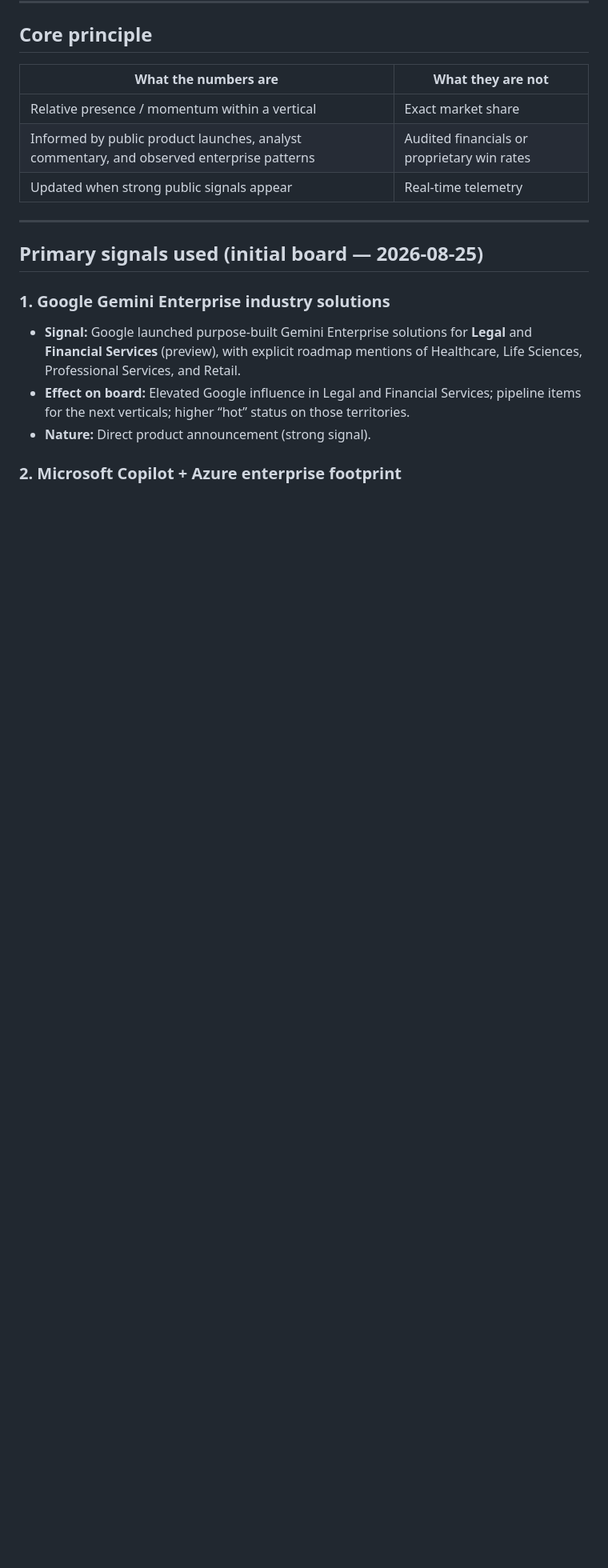
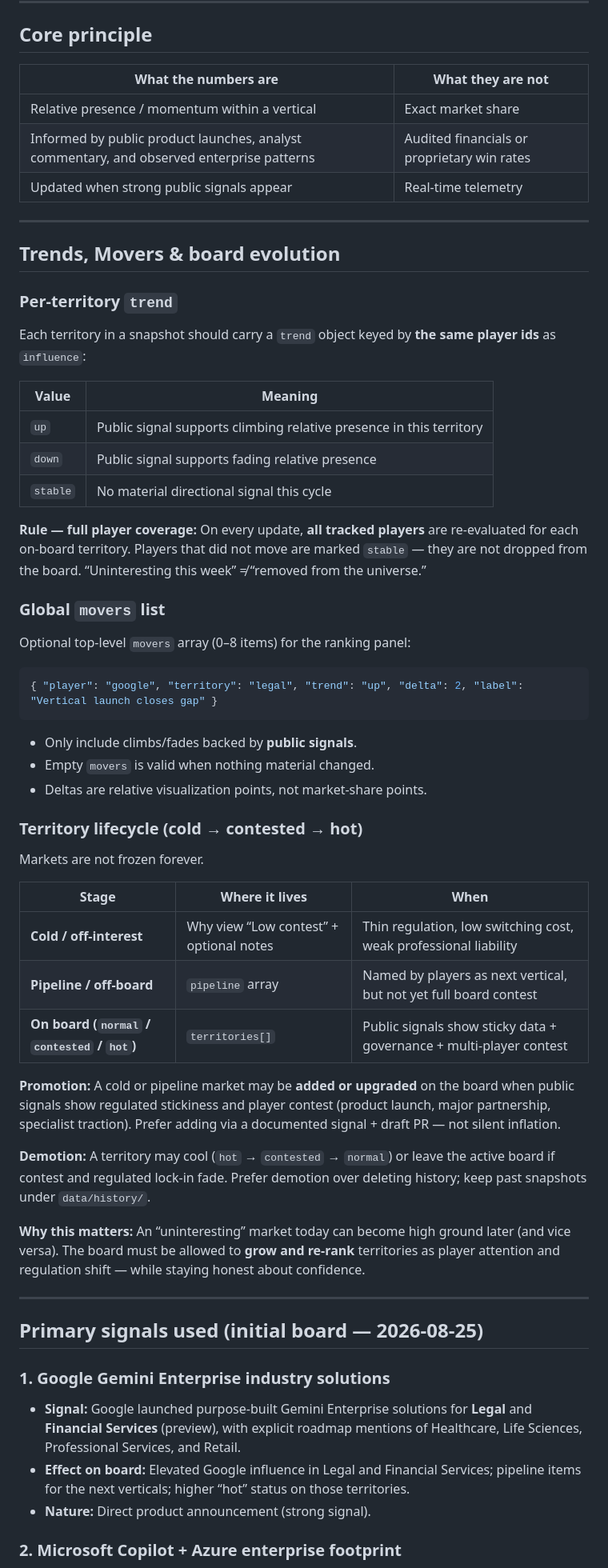
Before and after one commit to IrsanAI/regulated-ai-wars, a Markdown page: data/SOURCES.md, the part around one of its changes. Shown at 80% size. Rendered like a GitHub page; blank space fills up the shorter version.

Commit message:
Document movers, full-player re-eval, territory promotion lifecycle

````diff
--- a/data/SOURCES.md
+++ b/data/SOURCES.md
@@ -13,6 +13,50 @@ The influence scores in `snapshot.json` are directional signals synthesized from
 | Relative presence / momentum within a vertical | Exact market share |
 | Informed by public product launches, analyst commentary, and observed enterprise patterns | Audited financials or proprietary win rates |
 | Updated when strong public signals appear | Real-time telemetry |
+
+---
+
+## Trends, Movers & board evolution
+
+### Per-territory `trend`
+
+Each territory in a snapshot should carry a `trend` object keyed by **the same player ids** as `influence`:
+
+| Value | Meaning |
+|-------|--------|
+| `up` | Public signal supports climbing relative presence in this territory |
+| `down` | Public signal supports fading relative presence |
+| `stable` | No material directional signal this cycle |
+
+**Rule — full player coverage:** On every update, **all tracked players** are re-evaluated for each on-board territory. Players that did not move are marked `stable` — they are not dropped from the board. “Uninteresting this week” ≠ “removed from the universe.”
+
+### Global `movers` list
+
+Optional top-level `movers` array (0–8 items) for the ranking panel:
+
+```json
+{ "player": "google", "territory": "legal", "trend": "up", "delta": 2, "label": "Vertical launch closes gap" }
+```
+
+- Only include climbs/fades backed by **public signals**.
+- Empty `movers` is valid when nothing material changed.
+- Deltas are relative visualization points, not market-share points.
+
+### Territory lifecycle (cold → contested → hot)
+
+Markets are not frozen forever.
+
+| Stage | Where it lives | When |
+|-------|----------------|------|
+| **Cold / off-interest** | Why view “Low contest” + optional notes | Thin regulation, low switching cost, weak professional liability |
+| **Pipeline / off-board** | `pipeline` array | Named by players as next vertical, but not yet full board contest |
+| **On board (`normal` / `contested` / `hot`)** | `territories[]` | Public signals show sticky data + governance + multi-player contest |
+
+**Promotion:** A cold or pipeline market may be **added or upgraded** on the board when public signals show regulated stickiness and player contest (product launch, major partnership, specialist traction). Prefer adding via a documented signal + draft PR — not silent inflation.
+
+**Demotion:** A territory may cool (`hot` → `contested` → `normal`) or leave the active board if contest and regulated lock-in fade. Prefer demotion over deleting history; keep past snapshots under `data/history/`.
+
+**Why this matters:** An “uninteresting” market today can become high ground later (and vice versa). The board must be allowed to **grow and re-rank** territories as player attention and regulation shift — while staying honest about confidence.
 
 ---
 
````
Also changed, not shown: other parts of data/SOURCES.md (+5 -3 lines).
